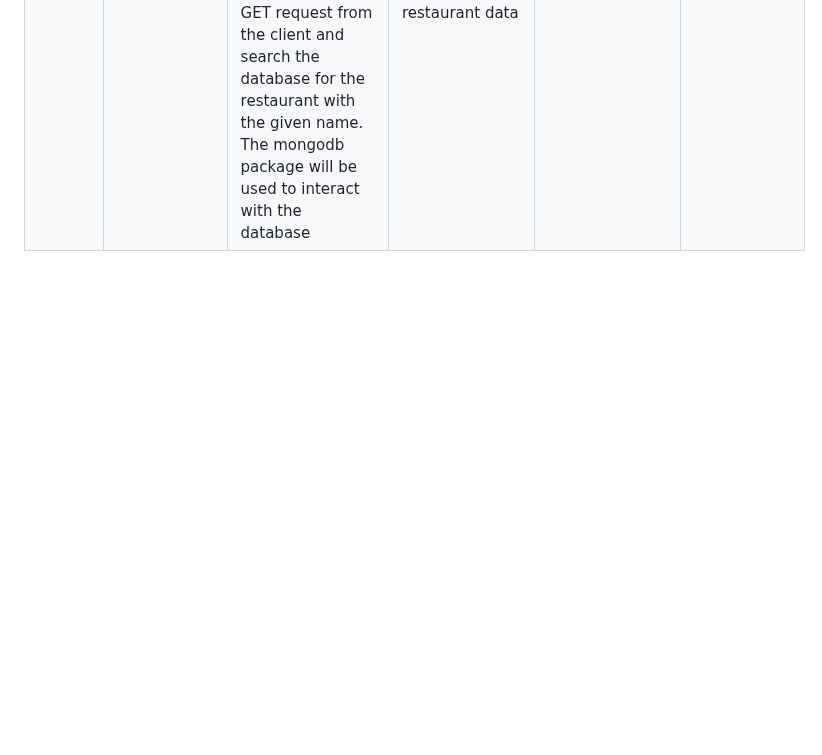
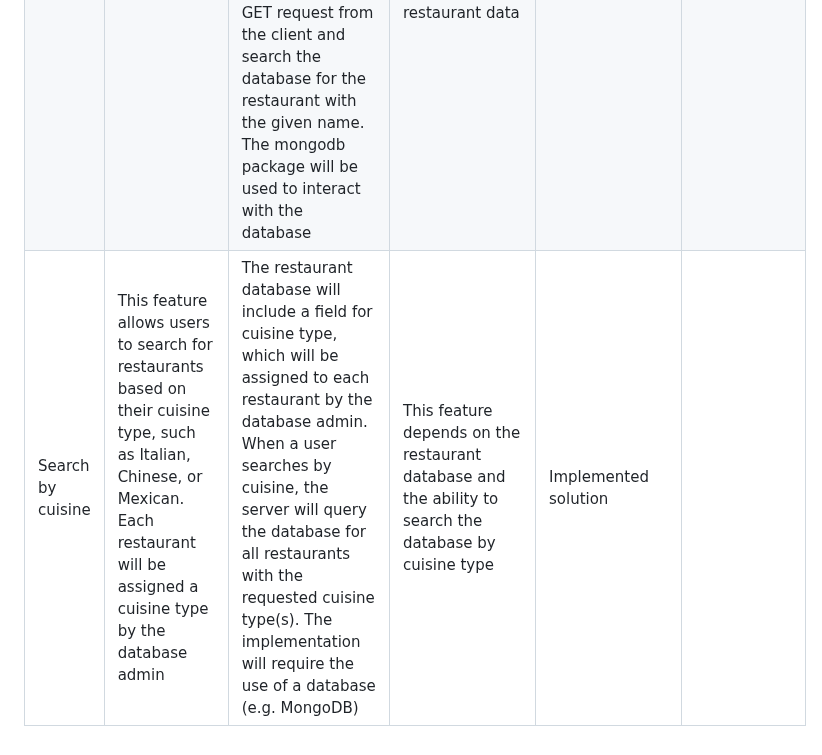
Before and after one commit to MUN-COMP3100/project-raqibzzzteam, a Markdown page: README.md, the part around the change. Drawn GitHub-style; blank space fills up the shorter version.

```diff
--- a/README.md
+++ b/README.md
@@ -89,3 +89,4 @@ Example app listening at http://localhost:3000
 |-----|-----|-----|-----|-----|-----|
 |Search by mood|This feature allows users to search for a restaurant based on their current mood, and the web app will suggest a restaurant based on its tags and users' previous reviews|The implementation strategy for this feature is to use a dropdown menu on the homepage where users can select their current mood. On the backend, the Express framework will handle the HTTP GET request from the client and search the database for the restaurant that has the most matching tags to the selected mood. The mongodb package will be used to interact with the database|This feature depends on the restaurant database module which stores all restaurant data|The implementation of this feature is complete|
 |Search by name|This feature allows users to search for a restaurant by its name|The implementation strategy for this feature is to use a search bar on the homepage of the web app where users can type in the name of the restaurant they are looking for. On the backend, the Express framework will handle the HTTP GET request from the client and search the database for the restaurant with the given name. The mongodb package will be used to interact with the database|This feature depends on the restaurant database module which stores all restaurant data|The implementation of this feature is complete|
+|Search by cuisine|This feature allows users to search for restaurants based on their cuisine type, such as Italian, Chinese, or Mexican. Each restaurant will be assigned a cuisine type by the database admin|The restaurant database will include a field for cuisine type, which will be assigned to each restaurant by the database admin. When a user searches by cuisine, the server will query the database for all restaurants with the requested cuisine type(s). The implementation will require the use of a database (e.g. MongoDB)|This feature depends on the restaurant database and the ability to search the database by cuisine type|Implemented solution|
```
